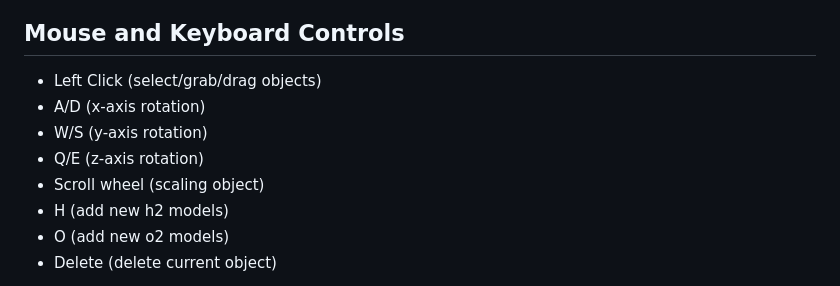
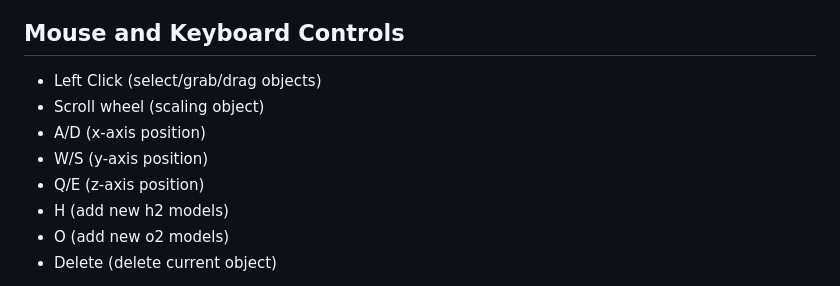
Before and after one commit to shumeiiSM/CSD3120_IPA1_2002778, a Markdown page: README.md, the part around the change. Drawn GitHub-style.

```diff
--- a/README.md
+++ b/README.md
@@ -36,10 +36,10 @@ https://github.com/shumeiiSM/CSD3120_IPA1_2002778/blob/main/xrauthor-uploads/ass
 
 ## Mouse and Keyboard Controls
 - Left Click (select/grab/drag objects)
-- A/D (x-axis rotation)
-- W/S (y-axis rotation)
-- Q/E (z-axis rotation)
 - Scroll wheel (scaling object)
+- A/D (x-axis position)
+- W/S (y-axis position)
+- Q/E (z-axis position)
 - H (add new h2 models)
 - O (add new o2 models)
 - Delete (delete current object)
```
